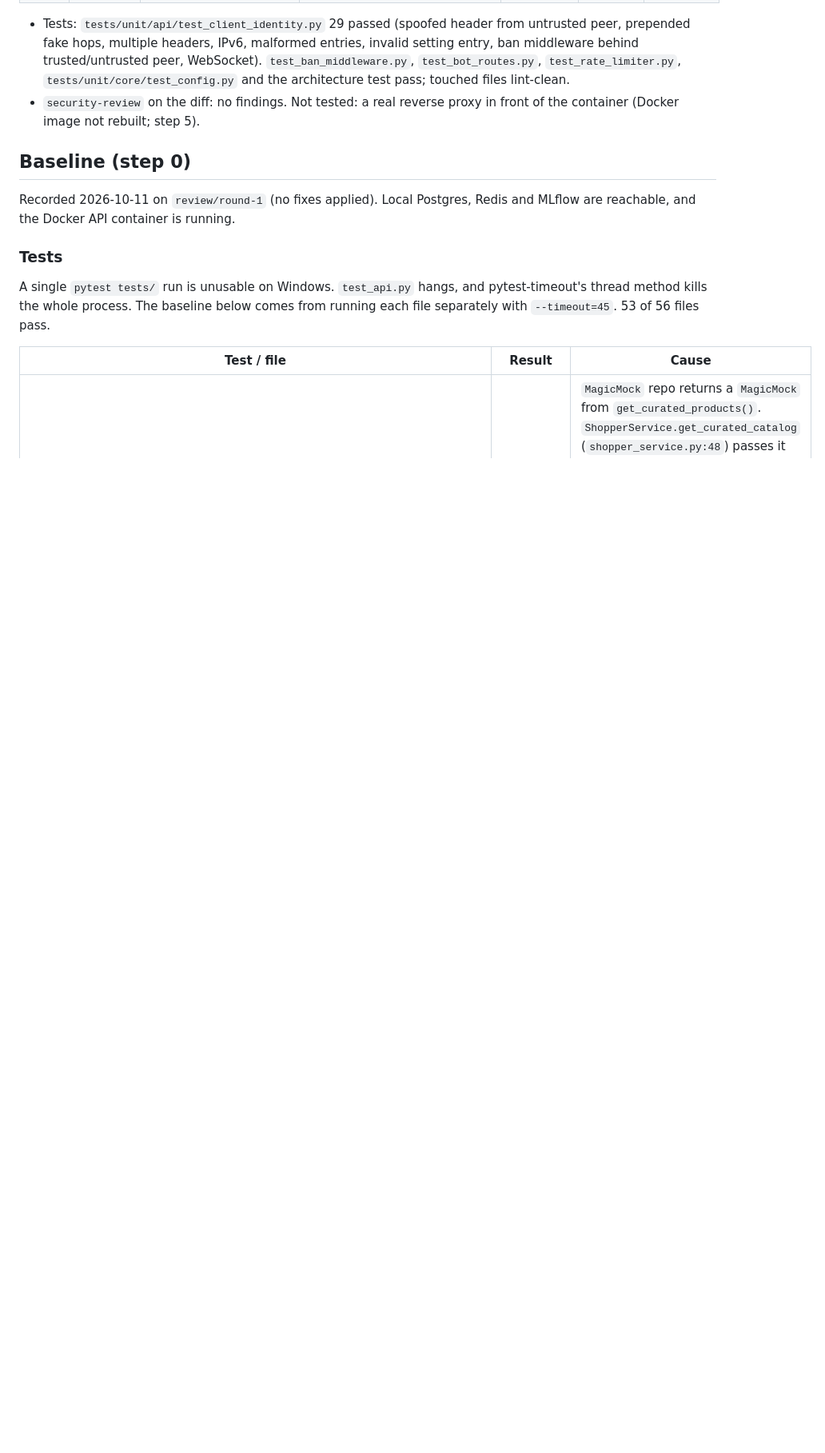
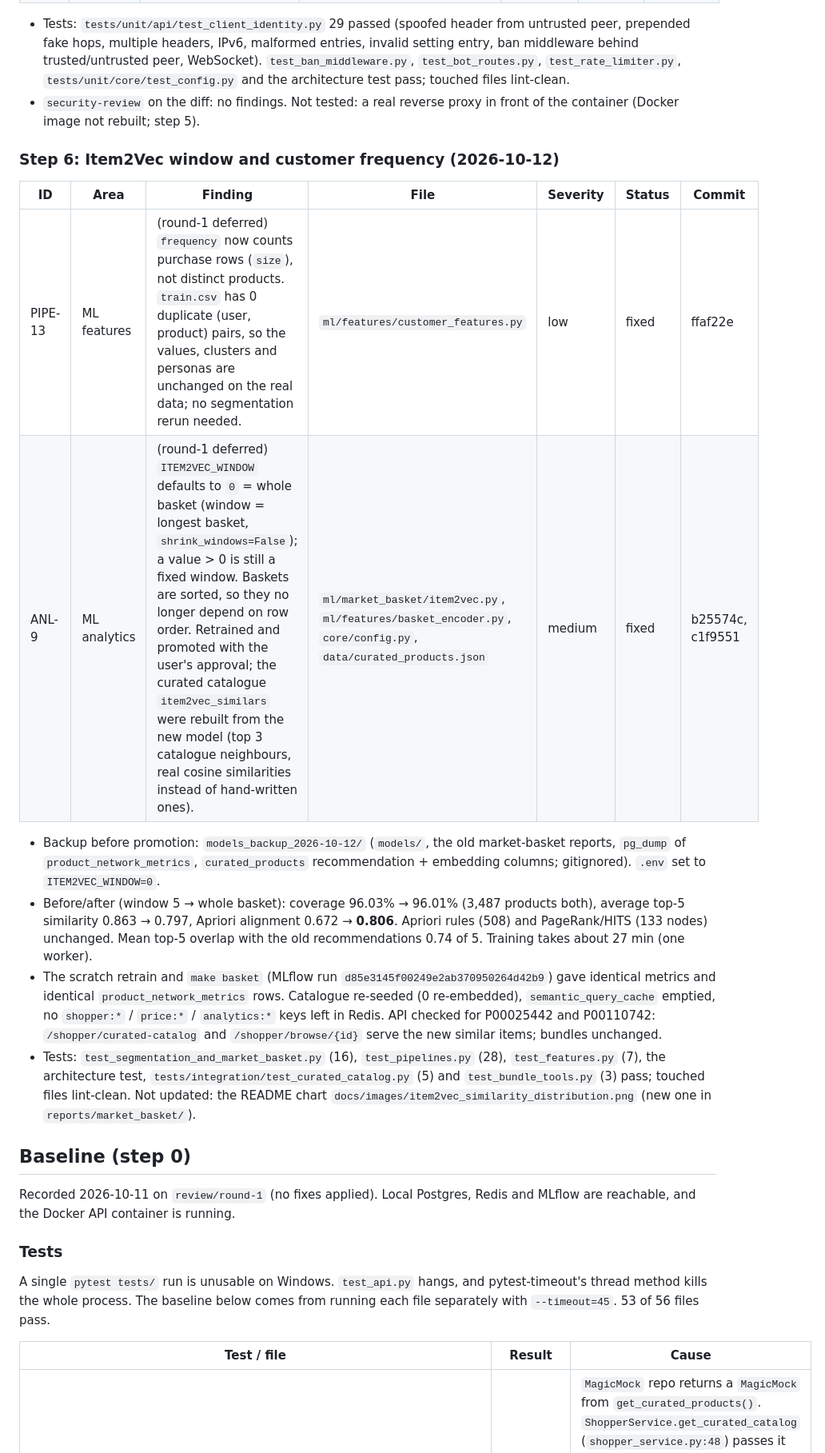
Before and after one commit to Ziadashraf301/Black-Friday, a Markdown page: docs/REVIEW_LOG.md, the part around the change. Shown at 80% size. Rendered like a GitHub page; blank space fills up the shorter version.

Commit message:
docs: log round-2 step 6 (PIPE-13, ANL-9) and mark it done
Co-Authored-By: Claude Opus 5.5 <noreply@anthropic.com>

```diff
--- a/docs/REVIEW_LOG.md
+++ b/docs/REVIEW_LOG.md
@@ -108,6 +108,18 @@ Item 6 above. No new findings (planned change, not a review).
 
 - Tests: `tests/unit/api/test_client_identity.py` 29 passed (spoofed header from untrusted peer, prepended fake hops, multiple headers, IPv6, malformed entries, invalid setting entry, ban middleware behind trusted/untrusted peer, WebSocket). `test_ban_middleware.py`, `test_bot_routes.py`, `test_rate_limiter.py`, `tests/unit/core/test_config.py` and the architecture test pass; touched files lint-clean.
 - `security-review` on the diff: no findings. Not tested: a real reverse proxy in front of the container (Docker image not rebuilt; step 5).
+
+### Step 6: Item2Vec window and customer frequency (2026-10-12)
+
+| ID | Area | Finding | File | Severity | Status | Commit |
+|---|---|---|---|---|---|---|
+| PIPE-13 | ML features | (round-1 deferred) `frequency` now counts purchase rows (`size`), not distinct products. `train.csv` has 0 duplicate (user, product) pairs, so the values, clusters and personas are unchanged on the real data; no segmentation rerun needed. | `ml/features/customer_features.py` | low | fixed | ffaf22e |
+| ANL-9 | ML analytics | (round-1 deferred) `ITEM2VEC_WINDOW` defaults to `0` = whole basket (window = longest basket, `shrink_windows=False`); a value > 0 is still a fixed window. Baskets are sorted, so they no longer depend on row order. Retrained and promoted with the user's approval; the curated catalogue `item2vec_similars` were rebuilt from the new model (top 3 catalogue neighbours, real cosine similarities instead of hand-written ones). | `ml/market_basket/item2vec.py`, `ml/features/basket_encoder.py`, `core/config.py`, `data/curated_products.json` | medium | fixed | b25574c, c1f9551 |
+
+- Backup before promotion: `models_backup_2026-10-12/` (`models/`, the old market-basket reports, `pg_dump` of `product_network_metrics`, `curated_products` recommendation + embedding columns; gitignored). `.env` set to `ITEM2VEC_WINDOW=0`.
+- Before/after (window 5 → whole basket): coverage 96.03% → 96.01% (3,487 products both), average top-5 similarity 0.863 → 0.797, Apriori alignment 0.672 → **0.806**. Apriori rules (508) and PageRank/HITS (133 nodes) unchanged. Mean top-5 overlap with the old recommendations 0.74 of 5. Training takes about 27 min (one worker).
+- The scratch retrain and `make basket` (MLflow run `d85e3145f00249e2ab370950264d42b9`) gave identical metrics and identical `product_network_metrics` rows. Catalogue re-seeded (0 re-embedded), `semantic_query_cache` emptied, no `shopper:*` / `price:*` / `analytics:*` keys left in Redis. API checked for P00025442 and P00110742: `/shopper/curated-catalog` and `/shopper/browse/{id}` serve the new similar items; bundles unchanged.
+- Tests: `test_segmentation_and_market_basket.py` (16), `test_pipelines.py` (28), `test_features.py` (7), the architecture test, `tests/integration/test_curated_catalog.py` (5) and `test_bundle_tools.py` (3) pass; touched files lint-clean. Not updated: the README chart `docs/images/item2vec_similarity_distribution.png` (new one in `reports/market_basket/`).
 
 ## Baseline (step 0)
 
```
Also changed, not shown: docs/REVIEW_PLAN_ROUND2.md (+1 -1 lines).
